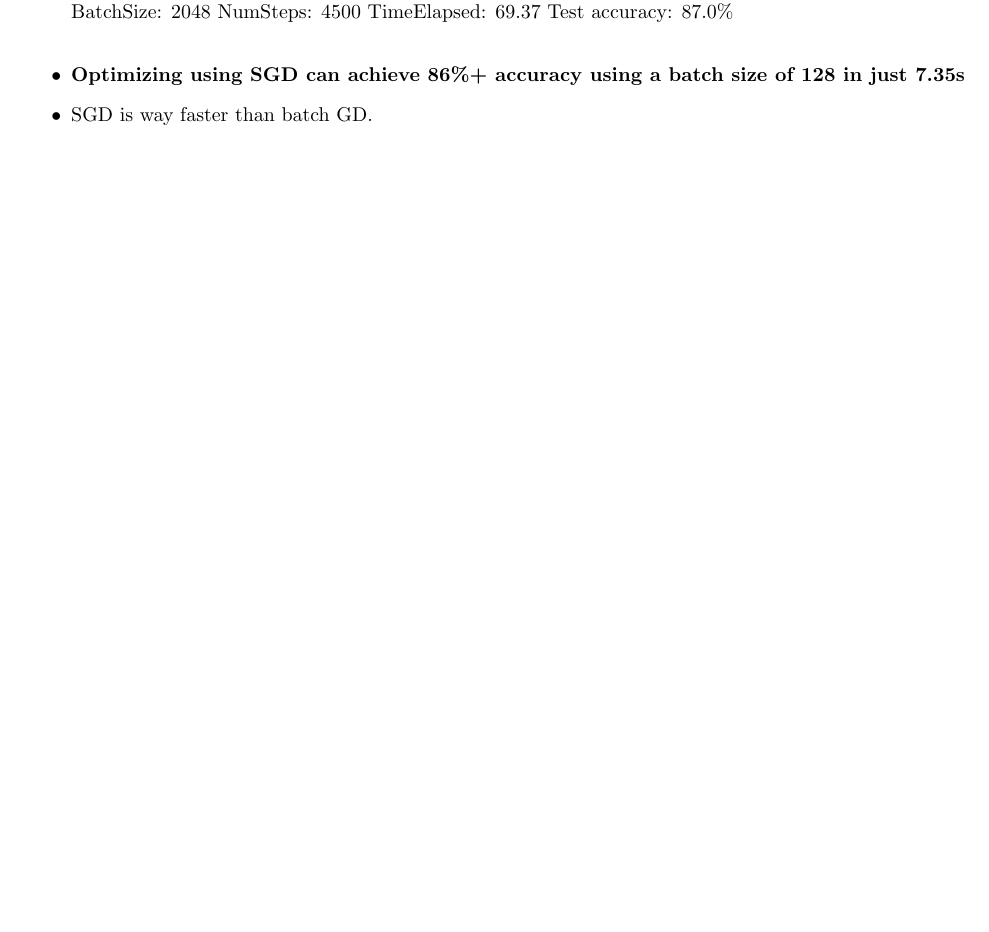
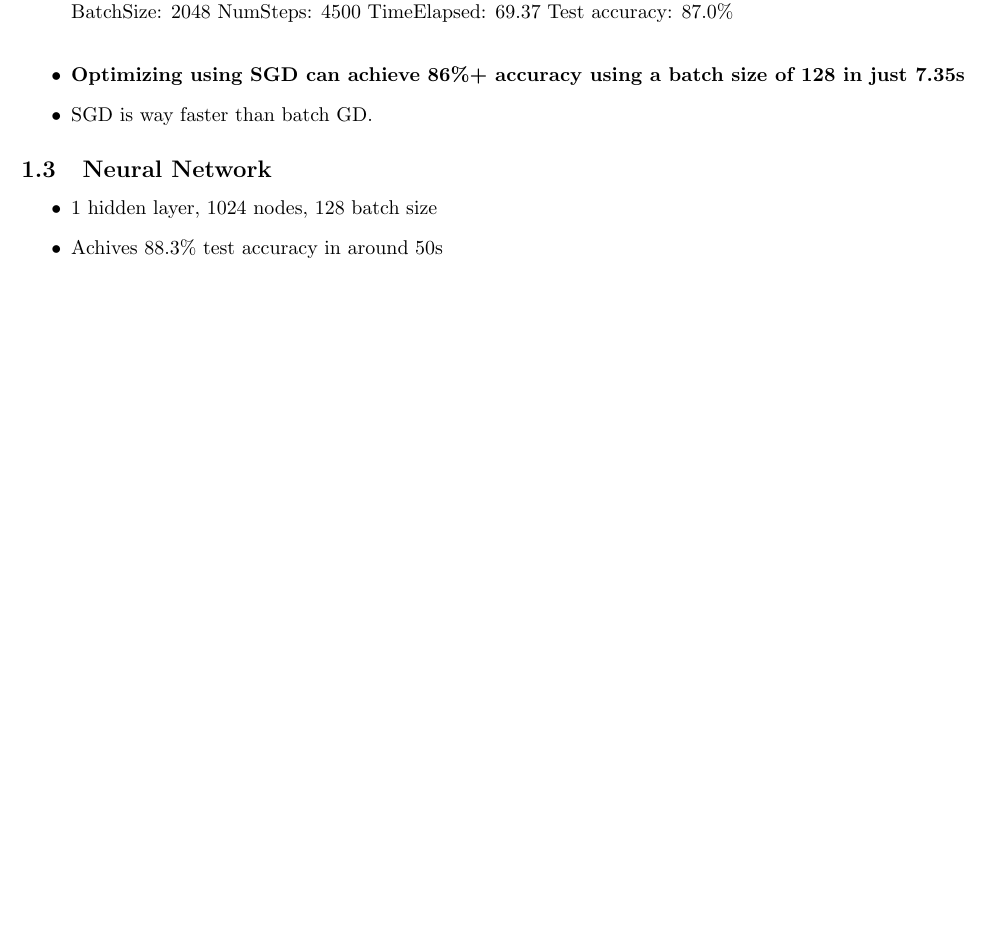
Before and after one commit to palashc/DeepLearning-Udacity, a LaTeX document (DNN/notes.tex): part of page 3 of 3, cut so that both start at the same text, the shorter picture padded with empty space. Compiled offline with pdfLaTeX.

Commit message:
tex file

```diff
--- a/DNN/notes.tex
+++ b/DNN/notes.tex
@@ -157,5 +157,11 @@ BatchSize: 2048 NumSteps: 4500 TimeElapsed: 69.37 Test accuracy: 87.0\% \\
 
 \end{itemize}
 
+\subsection{Neural Network}
+\begin{itemize}
+	\item 1 hidden layer, 1024 nodes, 128 batch size
+	\item Achives 88.3\% test accuracy in around 50s
+\end{itemize}
+
 
 \end{document}
```
